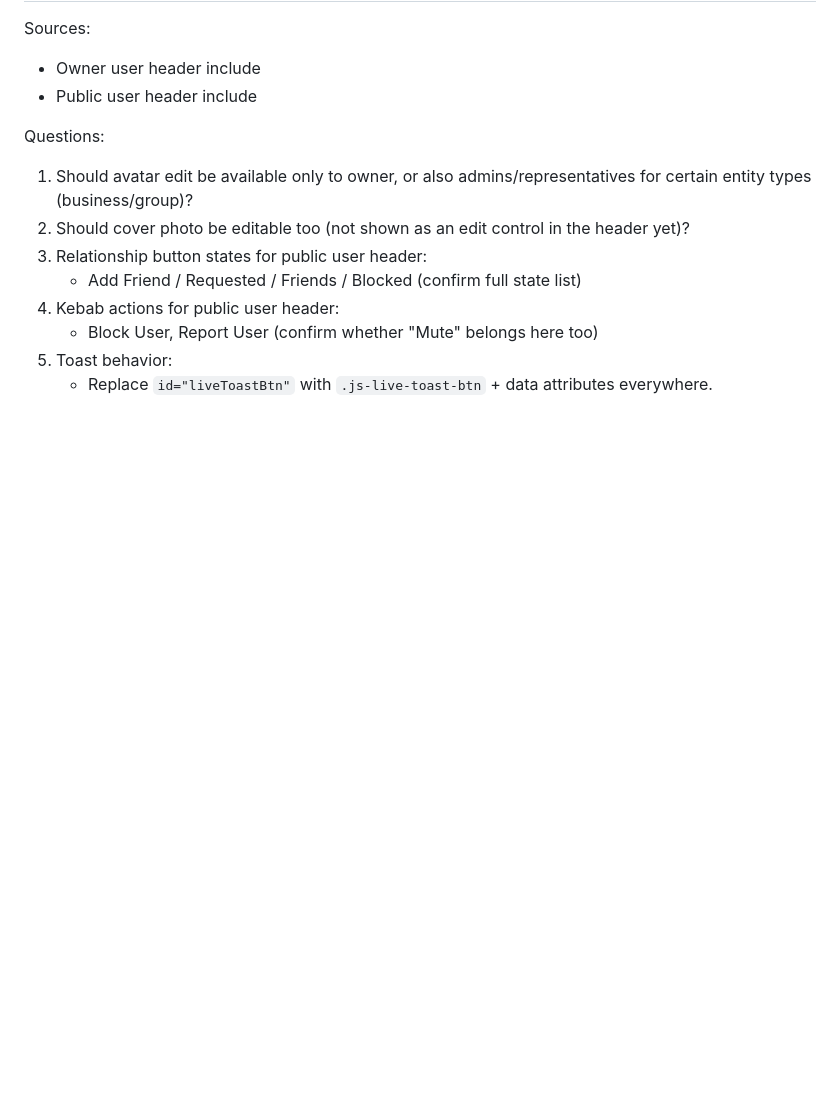
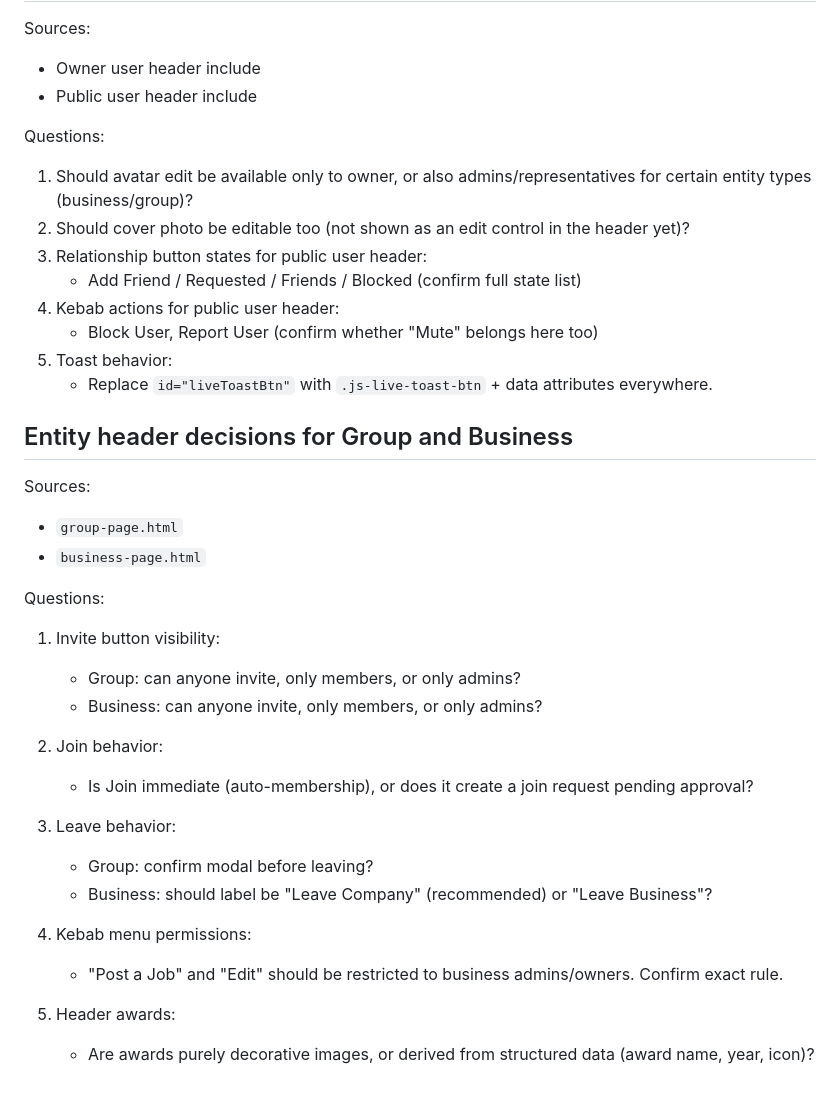
Before and after one commit to stillagorilla/heypage, a Markdown page: docs/OPEN_QUESTIONS.md, the part around the change. Rendered like a GitHub page; blank space fills up the shorter version.

```diff
--- a/docs/OPEN_QUESTIONS.md
+++ b/docs/OPEN_QUESTIONS.md
@@ -516,3 +516,27 @@ Questions:
    - Block User, Report User (confirm whether "Mute" belongs here too)
 5) Toast behavior:
    - Replace `id="liveToastBtn"` with `.js-live-toast-btn` + data attributes everywhere.
+
+## Entity header decisions for Group and Business
+
+Sources:
+- `group-page.html`
+- `business-page.html`
+
+Questions:
+1) Invite button visibility:
+   - Group: can anyone invite, only members, or only admins?
+   - Business: can anyone invite, only members, or only admins?
+
+2) Join behavior:
+   - Is Join immediate (auto-membership), or does it create a join request pending approval?
+
+3) Leave behavior:
+   - Group: confirm modal before leaving?
+   - Business: should label be "Leave Company" (recommended) or "Leave Business"?
+
+4) Kebab menu permissions:
+   - "Post a Job" and "Edit" should be restricted to business admins/owners. Confirm exact rule.
+
+5) Header awards:
+   - Are awards purely decorative images, or derived from structured data (award name, year, icon)?
```
